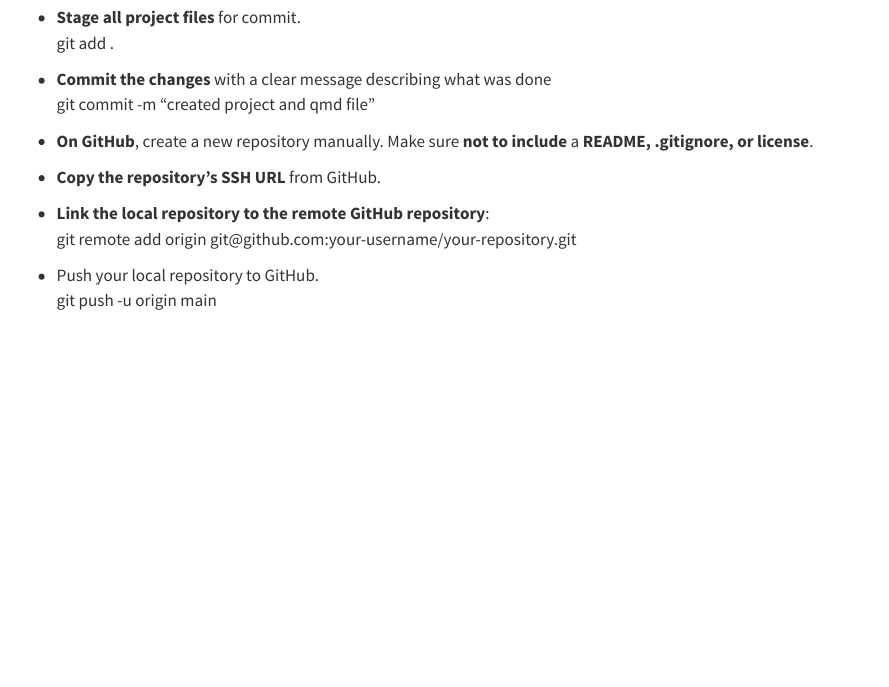
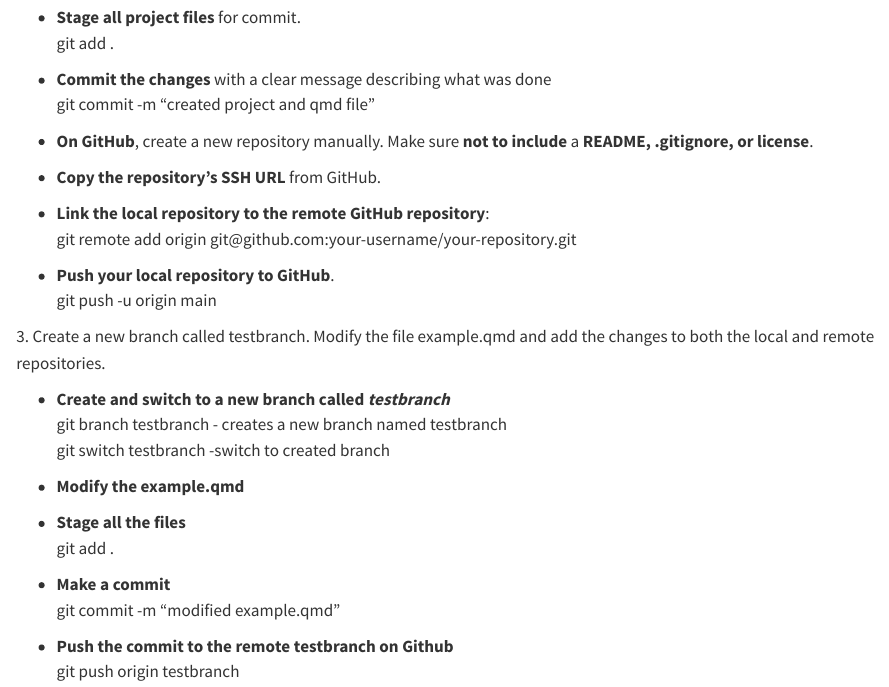
Before and after one commit to SumintraB/assignment2, a Quarto document (example.qmd): the page in a window 1100 px wide, from 860 px down. Rendered offline with R 4.5, knitr and Pandoc in place of Quarto, with nearby package versions.

Commit message:
modified example.qmd in 3 steps

```diff
--- a/example.qmd
+++ b/example.qmd
@@ -42,5 +42,22 @@ editor: visual
 -   **Link the local repository to the remote GitHub repository**:\
     git remote add origin git\@github.com:your-username/your-repository.git
 
--   Push your local repository to GitHub.\
+-   **Push your local repository to GitHub**.\
     git push -u origin main
+
+3\. Create a new branch called testbranch. Modify the file example.qmd and add the changes to both the local and remote repositories.
+
+-   **Create and switch to a new branch called *testbranch***\
+    git branch testbranch - creates a new branch named testbranch\
+    git switch testbranch -switch to created branch
+
+-   **Modify the example.qmd**
+
+-   **Stage all the files**\
+    git add .
+
+-   **Make a commit**\
+    git commit -m "modified example.qmd"
+
+-   **Push the commit to the remote testbranch on Github**\
+    git push origin testbranch
```
Also changed, not shown: 1 other file.
